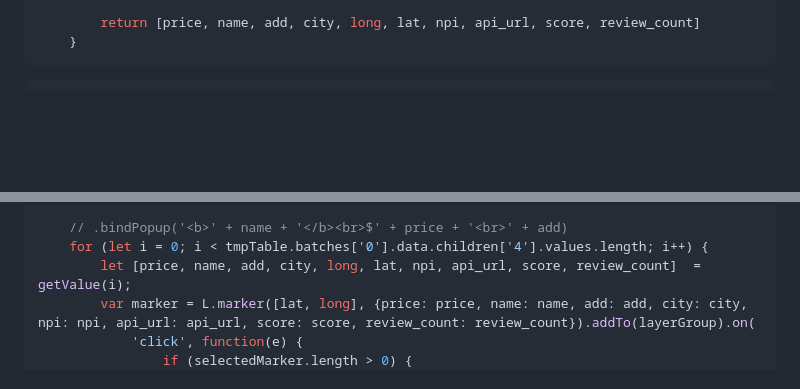
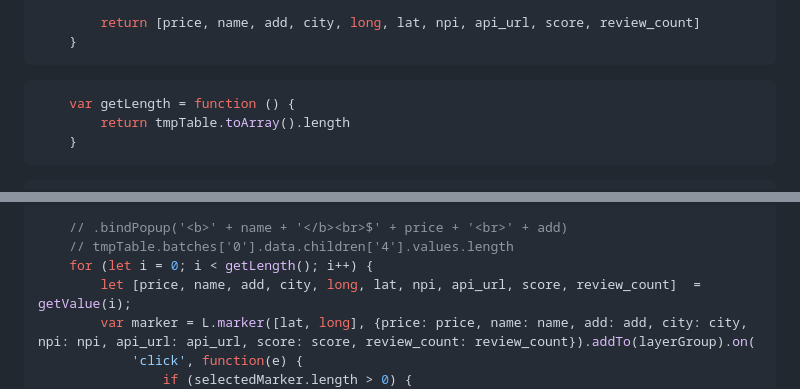
Before and after one commit to zephyrhealthcare/demo, a Markdown page: docs/index.md, 2 parts joined by grey strips. GitHub-like rendering; blank space fills up the shorter version.

Commit message:
fixed an issue where the map was not rendering certain places upon updating slider, due to javascript max array size

````diff
--- a/docs/index.md
+++ b/docs/index.md
@@ -70,6 +70,13 @@ sql:
         let review_count = data[9];
 
         return [price, name, add, city, long, lat, npi, api_url, score, review_count]
+    }
+```
+
+
+```js
+    var getLength = function () {
+        return tmpTable.toArray().length
     }
 ```
 
@@ -361,7 +368,8 @@ sql:
     });
 
     // .bindPopup('<b>' + name + '</b><br>$' + price + '<br>' + add)
-    for (let i = 0; i < tmpTable.batches['0'].data.children['4'].values.length; i++) {
+    // tmpTable.batches['0'].data.children['4'].values.length
+    for (let i = 0; i < getLength(); i++) {
         let [price, name, add, city, long, lat, npi, api_url, score, review_count]  = getValue(i);
         var marker = L.marker([lat, long], {price: price, name: name, add: add, city: city, npi: npi, api_url: api_url, score: score, review_count: review_count}).addTo(layerGroup).on(
             'click', function(e) {
````
